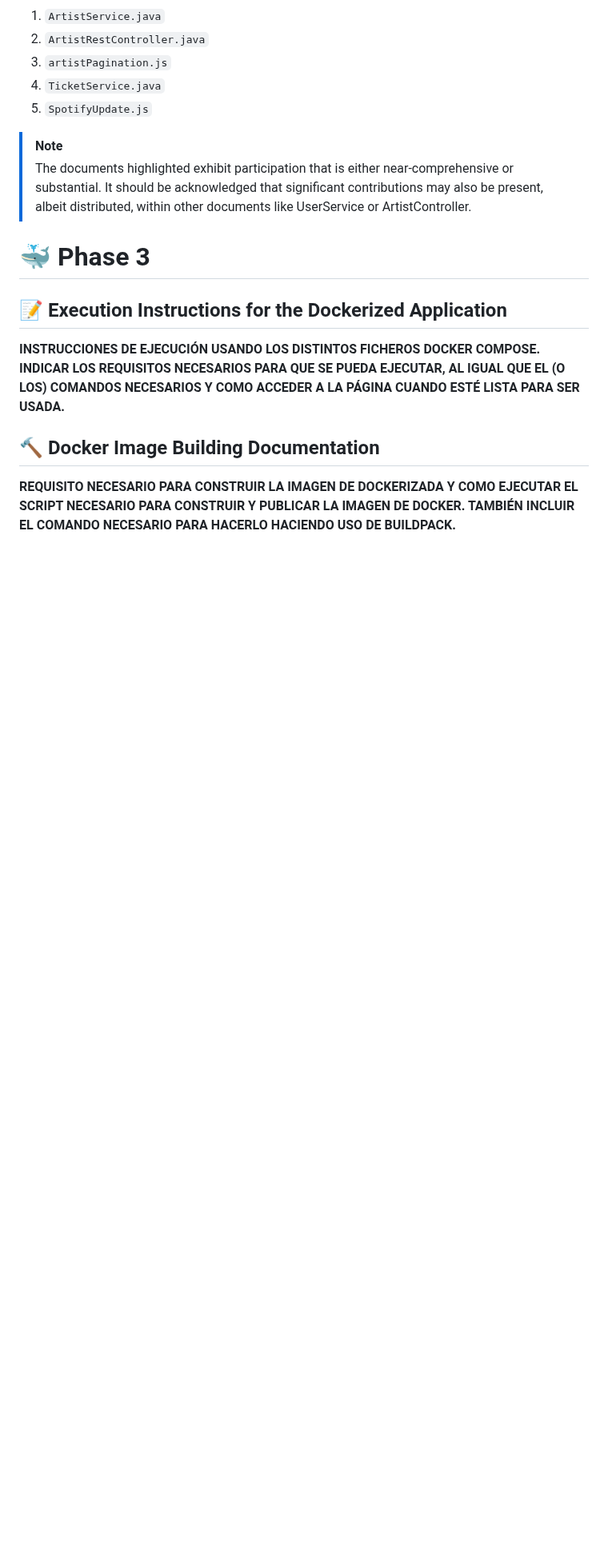
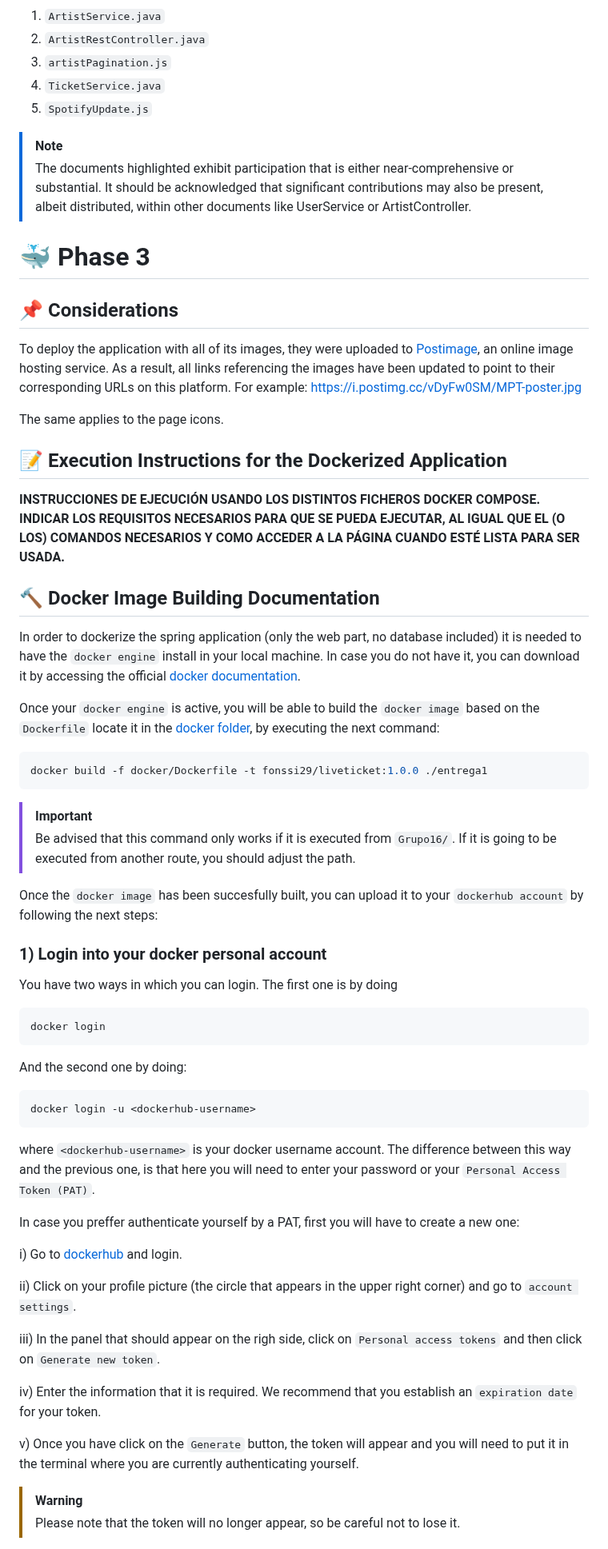
Before and after one commit to SSDD-2025/Grupo-16, a Markdown page: README.md, the part around one of its changes. Shown at 80% size. Rendered like a GitHub page; blank space fills up the shorter version.

Commit message:
Fill the Docker Image Building Documentation section

`````diff
--- a/README.md
+++ b/README.md
@@ -1547,8 +1548,50 @@ The following link leads to our team dashboard:
 
 # 🐳 Phase 3
 
+## 📌 Considerations
+To deploy the application with all of its images, they were uploaded to [Postimage](https://postimages.org/es/), an online image hosting service. As a result, all links referencing the images have been updated to point to their corresponding URLs on this platform. For example: https://i.postimg.cc/vDyFw0SM/MPT-poster.jpg
+
+The same applies to the page icons.
+
 ## 📝 Execution Instructions for the Dockerized Application
 **INSTRUCCIONES DE EJECUCIÓN USANDO LOS DISTINTOS FICHEROS DOCKER COMPOSE. INDICAR LOS REQUISITOS NECESARIOS PARA QUE SE PUEDA EJECUTAR, AL IGUAL QUE EL (O LOS) COMANDOS NECESARIOS Y COMO ACCEDER A LA PÁGINA CUANDO ESTÉ LISTA PARA SER USADA.**
 
 ## 🔨 Docker Image Building Documentation
-**REQUISITO NECESARIO PARA CONSTRUIR LA IMAGEN DE DOCKERIZADA Y COMO EJECUTAR EL SCRIPT NECESARIO PARA CONSTRUIR Y PUBLICAR LA IMAGEN DE DOCKER. TAMBIÉN INCLUIR EL COMANDO NECESARIO PARA HACERLO HACIENDO USO DE BUILDPACK.**
+In order to dockerize the spring application (only the web part, no database included) it is needed to have the `docker engine` install in your local machine. In case you do not have it, you can download it by accessing the official [docker documentation](https://docs.docker.com/desktop/).
+
+Once your `docker engine` is active, you will be able to build the `docker image` based on the `Dockerfile` locate it in the [docker folder](https://github.com/SSDD-2025/Grupo-16/blob/main/docker/Dockerfile), by executing the next command:
+````sh
+docker build -f docker/Dockerfile -t fonssi29/liveticket:1.0.0 ./entrega1
+````
+
+>[!IMPORTANT]
+> Be advised that this command only works if it is executed from `Grupo16/`. If it is going to be executed from another route, you should adjust the path.
+
+Once the `docker image` has been succesfully built, you can upload it to your `dockerhub account` by following the next steps:
+
+### 1) Login into your docker personal account
+You have two ways in which you can login. The first one is by doing
+````sh
+docker login
+````
+And the second one by doing:
+````sh
+docker login -u <dockerhub-username>
+````
+where `<dockerhub-username>` is your docker username account. The difference between this way and the previous one, is that here you will need to enter your password or your `Personal Access Token (PAT)`.
+
+In case you preffer authenticate yourself by a PAT, first you will have to create a new one:
+
+i) Go to [dockerhub](https://hub.docker.com/) and login.
+
+ii) Click on your profile picture (the circle that appears in the upper right corner) and go to `account settings`.
+
+iii) In the panel that should appear on the righ side, click on `Personal access tokens` and then click on `Generate new token`.
+
+iv) Enter the information that it is required. We recommend that you establish an `expiration date` for your token.
+
+v) Once you have click on the  `Generate` button, the token will appear and you will need to put it in the terminal where you are currently authenticating yourself.
+
+>[!WARNING]
+> Please note that the token will no longer appear, so be careful not to lose it.
+
`````
Also changed, not shown: other parts of README.md (+34 -0 lines).
